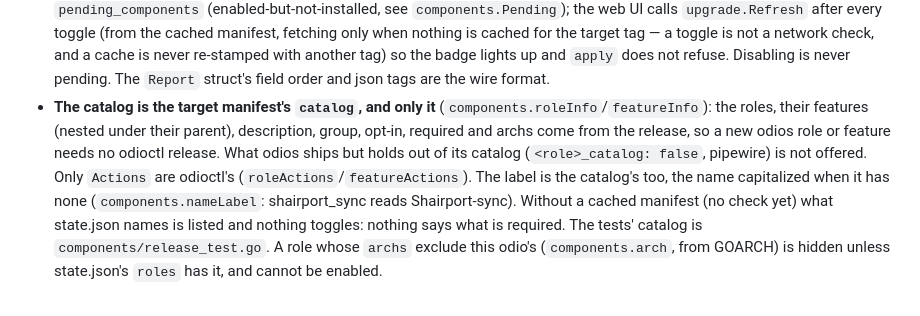
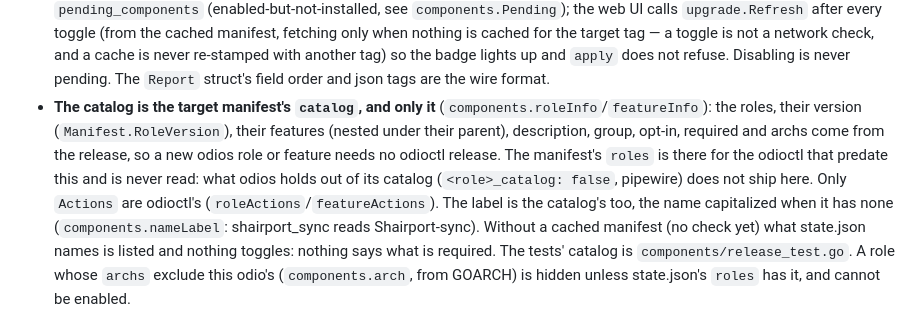
Before and after one commit to b0bbywan/odioctl, a Markdown page: CLAUDE.md, the part around the change. GitHub-like rendering.

Commit message:
docs: versions are the catalog's too
Co-Authored-By: Claude Opus 5.5 <noreply@anthropic.com>

```diff
--- a/CLAUDE.md
+++ b/CLAUDE.md
@@ -108,11 +108,12 @@ since rewritten in Go.
   lights up and `apply` does not refuse. Disabling is never pending.
   The `Report` struct's field order and json tags are the wire format.
 - **The catalog is the target manifest's `catalog`, and only it**
-  (`components.roleInfo`/`featureInfo`): the roles, their features (nested
-  under their parent), description, group, opt-in, required and archs come from
-  the release, so a new odios role or feature needs no odioctl release. What
-  odios ships but holds out of its catalog (`<role>_catalog: false`, pipewire)
-  is not offered. Only `Actions` are odioctl's (`roleActions`/`featureActions`).
+  (`components.roleInfo`/`featureInfo`): the roles, their version
+  (`Manifest.RoleVersion`), their features (nested under their parent),
+  description, group, opt-in, required and archs come from the release, so a
+  new odios role or feature needs no odioctl release. The manifest's `roles` is
+  there for the odioctl that predate this and is never read: what odios holds
+  out of its catalog (`<role>_catalog: false`, pipewire) does not ship here. Only `Actions` are odioctl's (`roleActions`/`featureActions`).
   The label is the catalog's too, the name capitalized when it has none
   (`components.nameLabel`: shairport_sync reads Shairport-sync). Without a cached
   manifest (no check yet) what state.json names is listed and nothing toggles:
```
